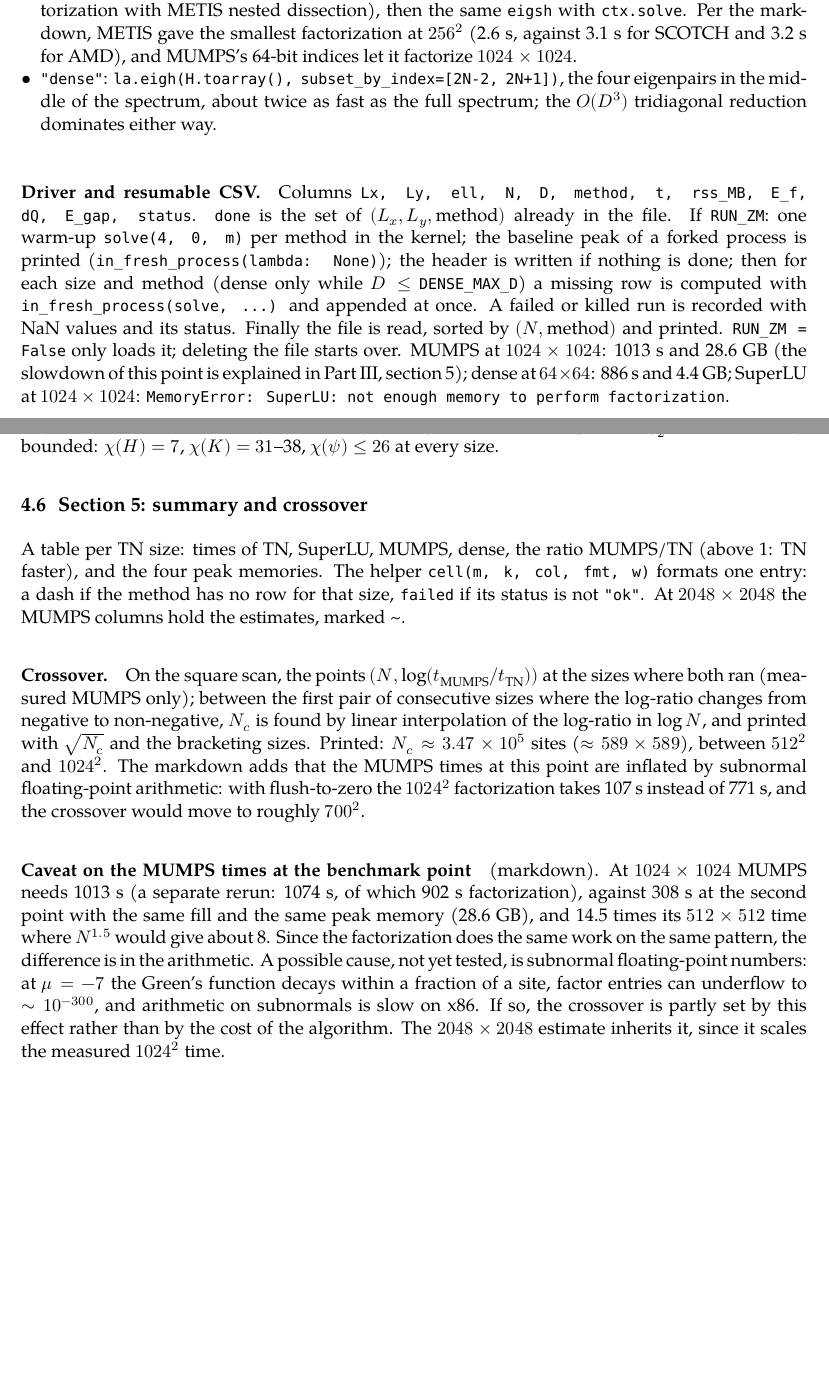
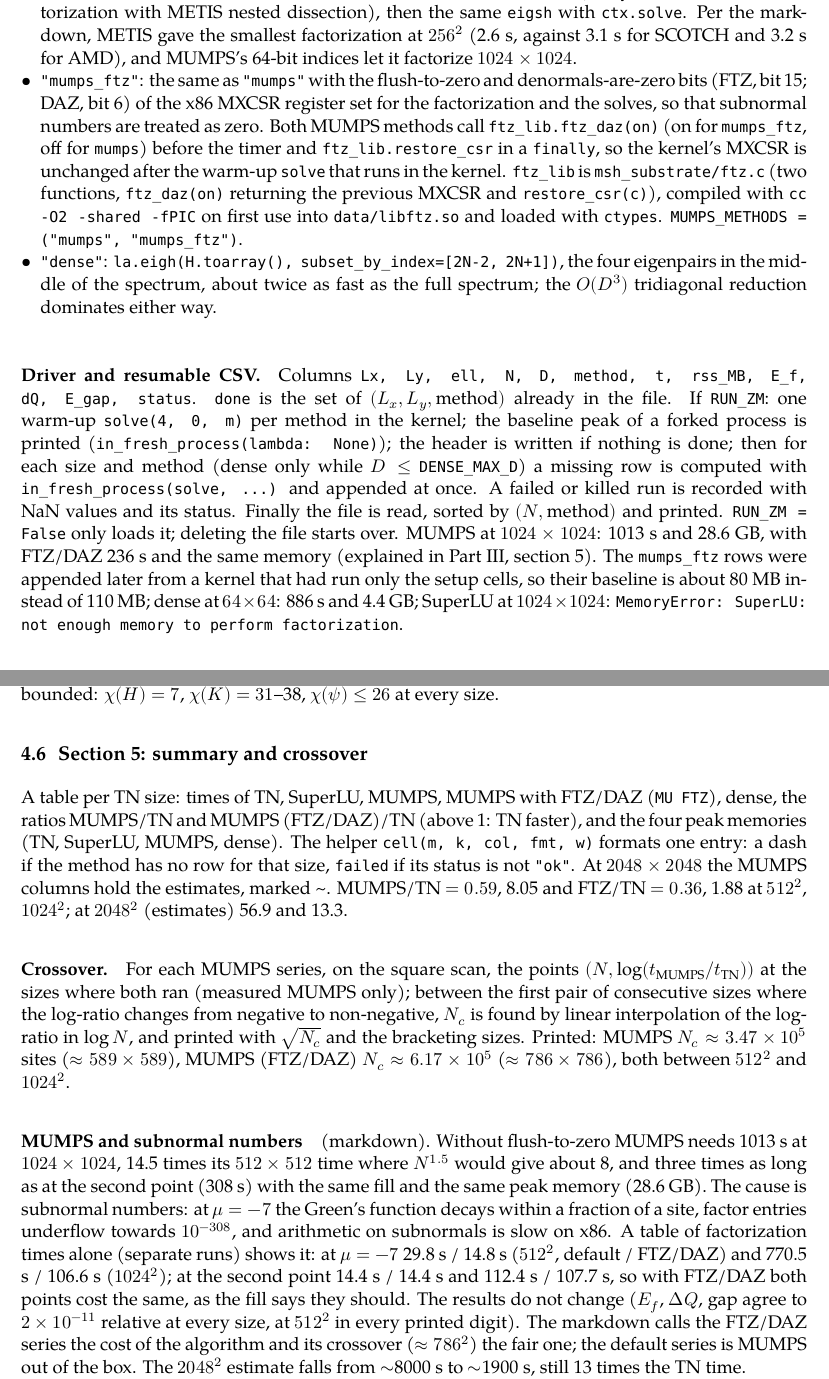
Before and after one commit to alasko5/MSH_Tensor_Network_Methods, a LaTeX document (docs/src/msh_substrate/main.tex): two parts of pages 16 and 20 of 21 before the commit and two parts of pages 16 and 21 of 22 after it, joined at a grey line, cut so that both start at the same text, the shorter picture padded with empty space. Compiled offline with XeLaTeX; a missing font is replaced by an installed copy or a similar font.

Commit message:
msh_substrate: MUMPS with flush-to-zero as a measured series
Add method mumps_ftz (MUMPS with the x86 FTZ/DAZ bits set, via the small
C helper ftz.c) to section 5 of msh_substrate_python.ipynb and its 13 rows
to py_zero_modes.csv. Results agree with plain MUMPS to <= 2e-11 relative;
the time at 1024x1024 drops from 1013 s to 236 s (subnormal numbers in the
factors at mu = -7).

msh_substrate_scaling.ipynb shows the series in the time and accuracy
plots, the summary table and the crossover (589^2 -> 786^2 with FTZ/DAZ);
the section 5 caveat becomes an explanation with the measured numbers.
Function reference updated and rebuilt.

Co-Authored-By: Claude Opus 5.5 <noreply@anthropic.com>

```diff
--- a/docs/src/msh_substrate/main.tex
+++ b/docs/src/msh_substrate/main.tex
@@ -192,7 +192,7 @@ File & Written by & Content\\
 \code{data/zm\_progress.log} & TN sec.~7 & one line per finished size of the benchmark\\
 \code{tn\_zero\_modes.csv} & TN sec.~7 & TN benchmark, 22 columns (committed)\\
 \code{tn\_candidate.csv} & TN sec.~8 & TN at the second point, 24 columns (committed, resumable)\\
-\code{py\_zero\_modes.csv} & Py sec.~5 & dense / SuperLU / MUMPS benchmark (resumable)\\
+\code{py\_zero\_modes.csv} & Py sec.~5 & dense / SuperLU / MUMPS / MUMPS with FTZ/DAZ benchmark (resumable)\\
 \code{py\_mumps\_estimates.csv} & Py sec.~6 & MUMPS analysis estimates, $L = 7\dots11$\\
 \code{py\_mu\_scan.csv} & Py sec.~8a & 1305 points of the $\mu\times J\times\Delta$ scan\\
 \code{py\_candidate.csv} & Py sec.~8c & MUMPS at the second point (resumable)\\
@@ -653,6 +653,12 @@ build of $H$.
 \item \code{"mumps"}: \code{mumps.Context().factor(H.tocoo(), ordering="metis")} (analysis and numerical factorization with METIS nested
   dissection), then the same \code{eigsh} with \code{ctx.solve}. Per the markdown, METIS gave the smallest factorization at $256^2$ (2.6 s, against
   3.1 s for SCOTCH and 3.2 s for AMD), and MUMPS's 64-bit indices let it factorize $1024\times1024$.
+\item \code{"mumps\_ftz"}: the same as \code{"mumps"} with the flush-to-zero and denormals-are-zero bits (FTZ, bit 15; DAZ, bit 6) of the
+  x86 MXCSR register set for the factorization and the solves, so that subnormal numbers are treated as zero. Both MUMPS methods call
+  \code{ftz\_lib.ftz\_daz(on)} (on for \code{mumps\_ftz}, off for \code{mumps}) before the timer and \code{ftz\_lib.restore\_csr} in a
+  \code{finally}, so the kernel's MXCSR is unchanged after the warm-up \code{solve} that runs in the kernel. \code{ftz\_lib} is
+  \code{msh\_substrate/ftz.c} (two functions, \code{ftz\_daz(on)} returning the previous MXCSR and \code{restore\_csr(c)}), compiled with
+  \code{cc -O2 -shared -fPIC} on first use into \code{data/libftz.so} and loaded with \code{ctypes}. \code{MUMPS\_METHODS = ("mumps", "mumps\_ftz")}.
 \item \code{"dense"}: \code{la.eigh(H.toarray(), subset\_by\_index=[2N-2, 2N+1])}, the four eigenpairs in the middle of the spectrum, about twice
   as fast as the full spectrum; the $O(D^3)$ tridiagonal reduction dominates either way.
 \end{itemize}
@@ -663,7 +669,9 @@ $(L_x, L_y, \text{method})$ already in the file. If \code{RUN\_ZM}: one warm-up
 peak of a forked process is printed (\code{in\_fresh\_process(lambda: None)}); the header is written if nothing is done; then for each size and
 method (dense only while $D\le$ \code{DENSE\_MAX\_D}) a missing row is computed with \code{in\_fresh\_process(solve, ...)} and appended at once. A
 failed or killed run is recorded with NaN values and its status. Finally the file is read, sorted by $(N, \text{method})$ and printed.
-\code{RUN\_ZM = False} only loads it; deleting the file starts over. MUMPS at $1024\times1024$: 1013 s and 28.6 GB (the slowdown of this point is explained in Part III, section 5); dense at $64\times64$: 886 s and 4.4 GB; SuperLU at $1024\times1024$: \code{MemoryError: SuperLU: not enough memory to perform factorization}.
+\code{RUN\_ZM = False} only loads it; deleting the file starts over. MUMPS at $1024\times1024$: 1013 s and 28.6 GB, with FTZ/DAZ 236 s and
+the same memory (explained in Part III, section 5). The \code{mumps\_ftz} rows were appended later from a kernel that had run only the setup
+cells, so their baseline is about 80 MB instead of 110 MB; dense at $64\times64$: 886 s and 4.4 GB; SuperLU at $1024\times1024$: \code{MemoryError: SuperLU: not enough memory to perform factorization}.
 
 \subsection{Section 6: MUMPS estimates beyond the benchmark}
 
@@ -826,20 +837,25 @@ grows only through the number of qubits, $\log_2N+2$. Both stay bounded: $\chi(H
 
 \subsection{Section 5: summary and crossover}
 
-A table per TN size: times of TN, SuperLU, MUMPS, dense, the ratio MUMPS/TN (above 1: TN faster), and the four peak memories. The helper
-\code{cell(m, k, col, fmt, w)} formats one entry: a dash if the method has no row for that size, \code{failed} if its status is not
-\code{"ok"}. At $2048\times2048$ the MUMPS columns hold the estimates, marked \textasciitilde.
+A table per TN size: times of TN, SuperLU, MUMPS, MUMPS with FTZ/DAZ (\code{MU FTZ}), dense, the ratios MUMPS/TN and MUMPS (FTZ/DAZ)/TN (above
+1: TN faster), and the four peak memories (TN, SuperLU, MUMPS, dense). The helper \code{cell(m, k, col, fmt, w)} formats one entry: a dash if the
+method has no row for that size, \code{failed} if its status is not \code{"ok"}. At $2048\times2048$ the MUMPS columns hold the estimates, marked
+\textasciitilde. MUMPS/TN $= 0.59$, 8.05 and FTZ/TN $= 0.36$, 1.88 at $512^2$, $1024^2$; at $2048^2$ (estimates) 56.9 and 13.3.
 
-\paragraph{Crossover.} On the square scan, the points $(N, \log(t_{\rm MUMPS}/t_{\rm TN}))$ at the sizes where both ran (measured MUMPS only); between
-the first pair of consecutive sizes where the log-ratio changes from negative to non-negative, $N_c$ is found by linear interpolation of the
-log-ratio in $\log N$, and printed with $\sqrt{N_c}$ and the bracketing sizes. Printed: $N_c\approx3.47\times10^5$ sites ($\approx589\times589$), between $512^2$ and $1024^2$. The markdown adds that the MUMPS times at this point are inflated by subnormal floating-point arithmetic: with flush-to-zero the $1024^2$ factorization takes 107 s instead of 771 s, and the crossover would move to roughly $700^2$.
+\paragraph{Crossover.} For each MUMPS series, on the square scan, the points $(N, \log(t_{\rm MUMPS}/t_{\rm TN}))$ at the sizes where both ran
+(measured MUMPS only); between the first pair of consecutive sizes where the log-ratio changes from negative to non-negative, $N_c$ is found by
+linear interpolation of the log-ratio in $\log N$, and printed with $\sqrt{N_c}$ and the bracketing sizes. Printed: MUMPS $N_c\approx3.47\times10^5$
+sites ($\approx589\times589$), MUMPS (FTZ/DAZ) $N_c\approx6.17\times10^5$ ($\approx786\times786$), both between $512^2$ and $1024^2$.
 
-\paragraph{Caveat on the MUMPS times at the benchmark point} (markdown). At $1024\times1024$ MUMPS needs 1013 s (a separate rerun: 1074 s, of
-which 902 s factorization), against 308 s at the second point with the same fill and the same peak memory (28.6 GB), and 14.5 times its
-$512\times512$ time where $N^{1.5}$ would give about 8. Since the factorization does the same work on the same pattern, the difference is in the
-arithmetic. A possible cause, not yet tested, is subnormal floating-point numbers: at $\mu = -7$ the Green's function decays within a fraction of
-a site, factor entries can underflow to $\sim10^{-300}$, and arithmetic on subnormals is slow on x86. If so, the crossover is partly set by this
-effect rather than by the cost of the algorithm. The $2048\times2048$ estimate inherits it, since it scales the measured $1024^2$ time.
+\paragraph{MUMPS and subnormal numbers} (markdown). Without flush-to-zero MUMPS needs 1013 s at $1024\times1024$, 14.5 times its $512\times512$
+time where $N^{1.5}$ would give about 8, and three times as long as at the second point (308 s) with the same fill and the same peak memory
+(28.6 GB). The cause is subnormal numbers: at $\mu=-7$ the Green's function decays within a fraction of a site, factor entries underflow
+towards $10^{-308}$, and arithmetic on subnormals is slow on x86. A table of factorization times alone (separate runs) shows it: at
+$\mu=-7$ 29.8 s / 14.8 s ($512^2$, default / FTZ/DAZ) and 770.5 s / 106.6 s ($1024^2$); at the second point 14.4 s / 14.4 s and 112.4 s / 107.7 s,
+so with FTZ/DAZ both points cost the same, as the fill says they should. The results do not change ($E_f$, $\Delta Q$, gap agree to
+$2\times10^{-11}$ relative at every size, at $512^2$ in every printed digit). The markdown calls the FTZ/DAZ series the cost of the algorithm and
+its crossover ($\approx786^2$) the fair one; the default series is MUMPS out of the box. The $2048^2$ estimate falls from $\sim$8000 s to
+$\sim$1900 s, still 13 times the TN time.
 
 \subsection{Section 6: a substrate the zero modes leak into}
 
```
Also changed, not shown: msh_substrate/py_zero_modes.csv (+13 -0 lines), docs/msh_substrate_function_reference.pdf, docs/src/msh_substrate/main.tex (29 more changed lines), 3 other files.
